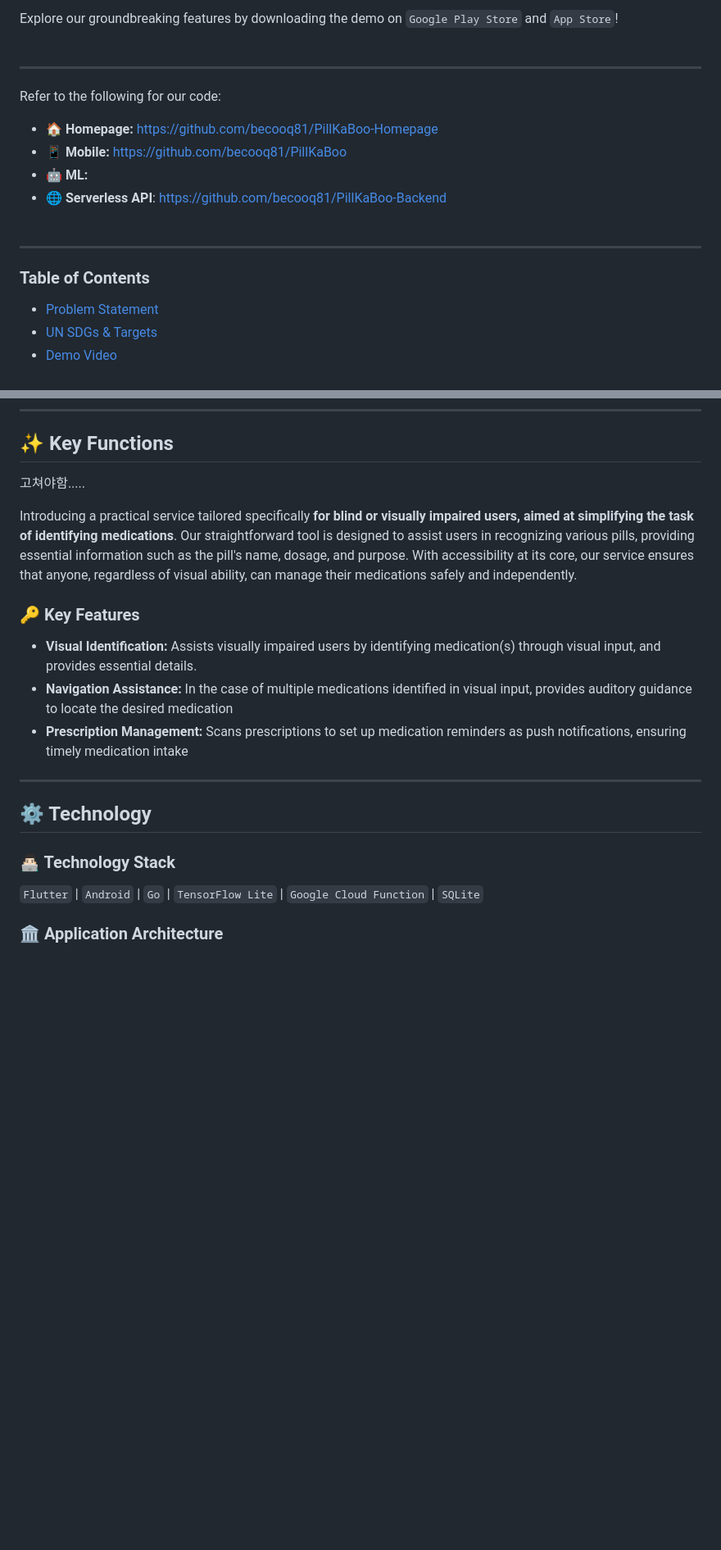
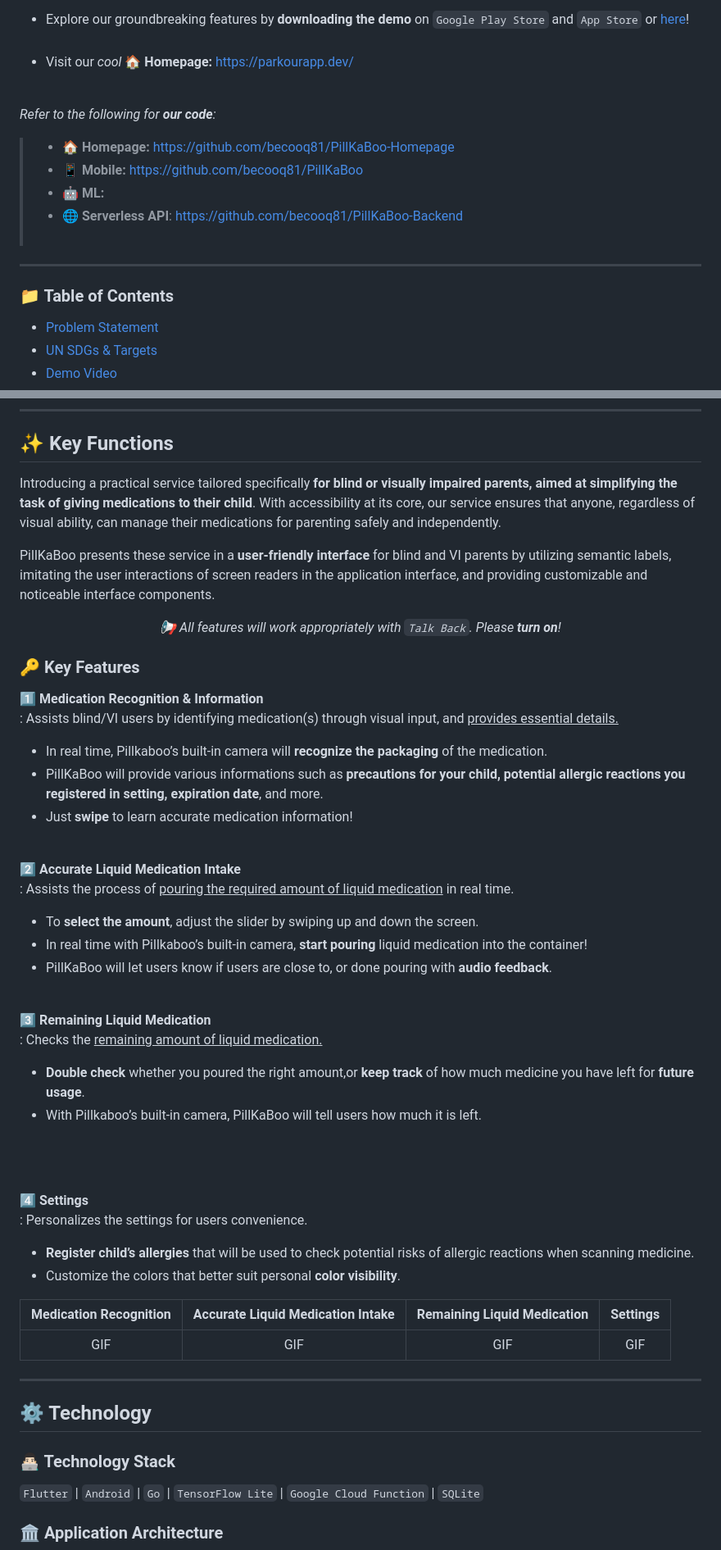
Before and after one commit to becooq81/PillKaBoo-HomePage, a Markdown page: README.md, 2 parts joined by grey strips. Shown: that part at 82% size. Drawn GitHub-style; blank space fills up the shorter version.

```diff
--- a/README.md
+++ b/README.md
@@ -8,16 +8,16 @@ We are thrilled to present <b>PillKaBoo</b>, an app thoughtfully crafted for bli
 
-Explore our groundbreaking features by downloading the demo on `Google Play Store` and `App Store`! <br><br>
+- Explore our groundbreaking features by **downloading the demo** on `Google Play Store` and `App Store` or [here](https://drive.google.com/drive/folders/1cC7ELRdy3Gu4Ro_yWSZJ3RbcYThk_Z65?usp=sharing)! <br><br>
+- Visit our _cool_ **:house: Homepage:** https://parkourapp.dev/ <br><br>
 
-*****
-Refer to the following for our code: <br>
 
-+ **:house: Homepage:** https://github.com/becooq81/PillKaBoo-Homepage <br>
-+ **:iphone: Mobile:** https://github.com/becooq81/PillKaBoo <br>
-+ **🤖 ML:**  <br>
-+ **:globe_with_meridians: Serverless API**: https://github.com/becooq81/PillKaBoo-Backend <br><br>
+_Refer to the following for <b>our code</b>:_ <br>
+> + **:house: Homepage:** https://github.com/becooq81/PillKaBoo-Homepage <br>
+> + **:iphone: Mobile:** https://github.com/becooq81/PillKaBoo <br>
+> + **🤖 ML:**  <br>
+> + **:globe_with_meridians: Serverless API**: https://github.com/becooq81/PillKaBoo-Backend <br><br>
 *****
 
-<h3> Table of Contents </h3>
+<h3> 📁 Table of Contents </h3>
 
 + [Problem Statement](#-problem-statement) <br>
 + [UN SDGs & Targets](#-un-sdgs--targets) <br>
@@ -81,23 +81,55 @@ Our service directly contributes to <b>improving the quality of life for visuall
 
 ## ✨ Key Functions
 
-고쳐야함.....
+Introducing a practical service tailored specifically <b>for blind or visually impaired parents, aimed at simplifying the task of giving medications to their child</b>. With accessibility at its core, our service ensures that anyone, regardless of visual ability, can manage their medications for parenting safely and independently.
 
-Introducing a practical service tailored specifically <b>for blind or visually impaired users, aimed at simplifying the task of identifying medications</b>. Our straightforward tool is designed to assist users in recognizing various pills, providing essential information such as the pill's name, dosage, and purpose. With accessibility at its core, our service ensures that anyone, regardless of visual ability, can manage their medications safely and independently.
+PillKaBoo presents these service in a **user-friendly interface** for blind and VI parents by utilizing semantic labels, imitating the user interactions of screen readers in the application interface, and providing customizable and noticeable interface components.
 
+_<p align = "center"> 📢 All features will work appropriately with `Talk Back`. Please **turn on**! </p>_
 
 ### 🔑 Key Features
-- **Visual Identification:** Assists visually impaired users by identifying medication(s) through visual input, and provides essential details.
-- **Navigation Assistance:** In the case of multiple medications identified in visual input, provides auditory guidance to locate the desired medication
-- **Prescription Management:** Scans prescriptions to set up medication reminders as push notifications, ensuring timely medication intake
+**:one: Medication Recognition & Information** <br>
+: Assists blind/VI users by identifying medication(s) through visual input, and <ins>provides essential details.</ins>
 
+- In real time, Pillkaboo’s built-in camera will **recognize the packaging** of the medication.
+- PillKaBoo will provide various informations such as **precautions for your child, potential allergic reactions you registered in setting, expiration date**, and more.
+- Just **swipe** to learn accurate medication information!
+<br><br>
+
+**:two: Accurate Liquid Medication Intake** <br>
+: Assists the process of <ins>pouring the required amount of liquid medication</ins> in real time.
+
+- To **select the amount**, adjust the slider by swiping up and down the screen.
+- In real time with Pillkaboo’s built-in camera, **start pouring** liquid medication into the container!
+- PillKaBoo will let users know if users are close to, or done pouring with **audio feedback**.
+<br><br>
+
+**:three: Remaining Liquid Medication** <br>
+: Checks the <ins>remaining amount of liquid medication.</ins>
+
+- **Double check** whether you poured the right amount,or **keep track** of how much medicine you have left for **future usage**.
+- With Pillkaboo’s built-in camera, PillKaBoo will tell users how much it is left.
+
+<br><br>
+
+**:four: Settings** <br>
+: Personalizes the settings for users convenience.
+
+- **Register child’s allergies** that will be used to check potential risks of allergic reactions when scanning medicine.
+- Customize the colors that better suit personal **color visibility**.
+
+|Medication Recognition|Accurate Liquid Medication Intake|Remaining Liquid Medication|Settings|
+|:---:|:---:|:---:|:---:|
+| GIF | GIF | GIF | GIF |
 ---
 
 ## ⚙️ Technology
 
 ### 👨🏻‍💻 Technology Stack
 
-`Flutter` | `Android` | `Go` | `TensorFlow Lite` | `Google Cloud Function` | `SQLite`
+
+  `Flutter` | `Android` | `Go` | `TensorFlow Lite` | `Google Cloud Function` | `SQLite`
+
 
 ### 🏛️ Application Architecture
 <img src="https://github.com/becooq81/PillKaBoo-HomePage/blob/main/assets/tech/Arcitecture.png" alt="Architecture" width="800" height="320">
```
Also changed, not shown: other parts of README.md (+28 -6 lines).
